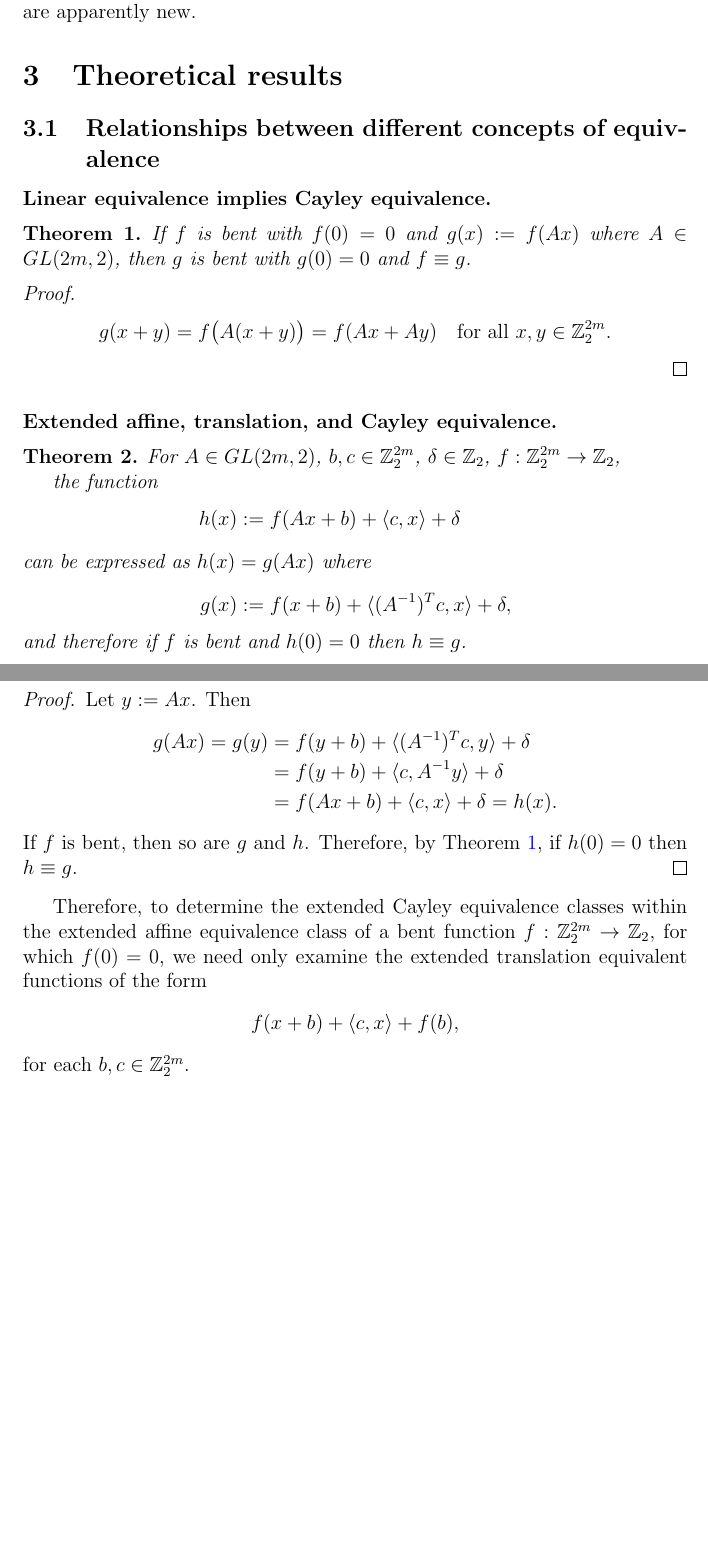
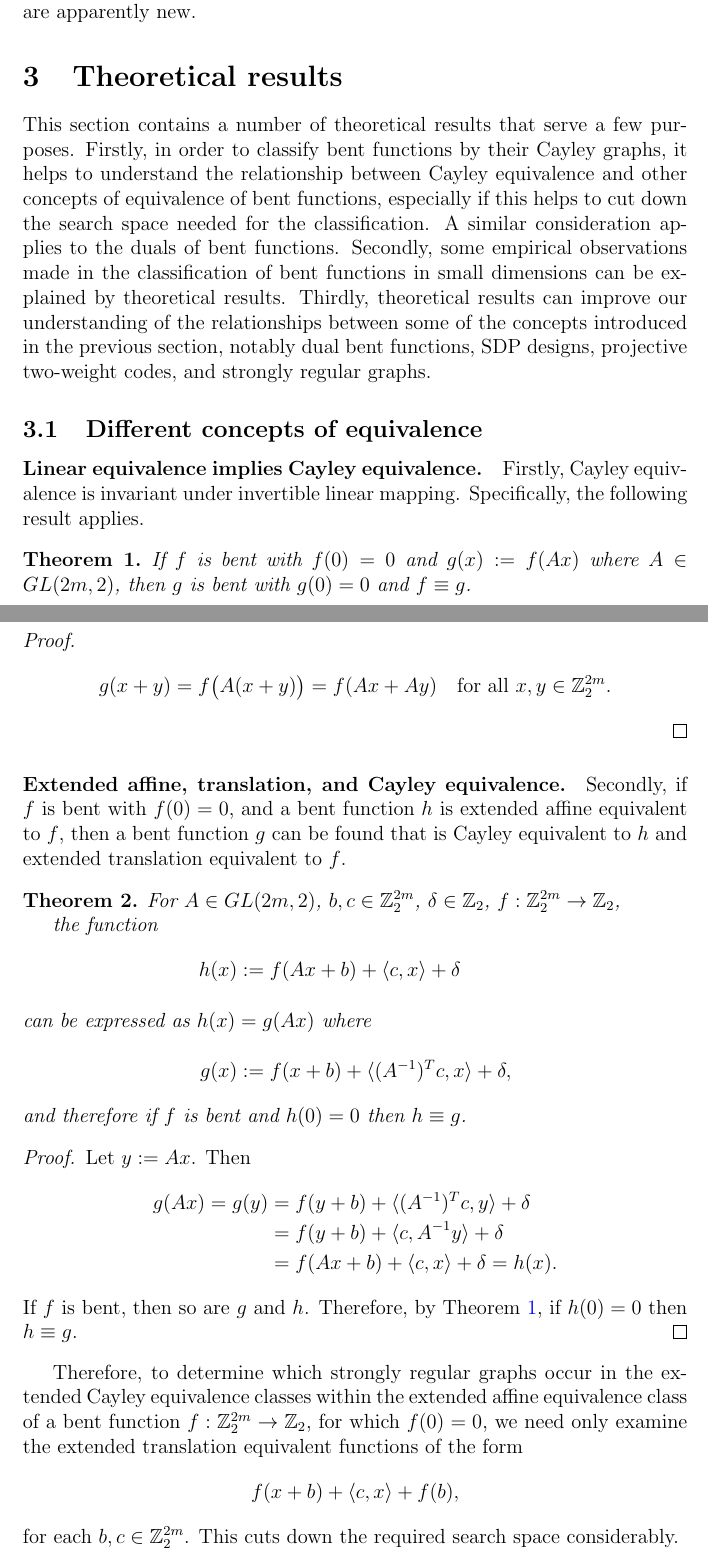
Before and after one commit to penguian/Boolean-Cayley-graphs, a LaTeX paper (papers-talks/Bent-functions-Cayley-graphs/Leopardi-Bent-functions-Cayley-graphs.tex): two parts of pages 6 and 7 of 28, joined at a grey line, cut so that both start at the same text, the shorter picture padded with empty space. Compiled offline with pdfLaTeX; a missing bibliography style is replaced by a similar one.

Commit message:
Begin to elaborate on Theoretical Results.

```diff
--- a/papers-talks/Bent-functions-Cayley-graphs/Leopardi-Bent-functions-Cayley-graphs.tex
+++ b/papers-talks/Bent-functions-Cayley-graphs/Leopardi-Bent-functions-Cayley-graphs.tex
@@ -496,10 +505,25 @@ apparently new.
 \label{sec-Results}
 % \begin{frame}
 
-% \begin{frame}
-\subsection{Relationships between different concepts of equivalence}
+This section contains a number of theoretical results that serve a few purposes.
+Firstly, in order to classify bent functions by their Cayley graphs,
+it helps to understand the relationship between Cayley equivalence and other concepts of equivalence
+of bent functions, especially if this helps to cut down the search space needed for the
+classification.
+A similar consideration applies to the duals of bent functions.
+Secondly, some empirical observations made in the classification of bent functions in small
+dimensions can be explained by theoretical results.
+Thirdly, theoretical results can improve our understanding of the relationships between
+some of the concepts introduced in the previous section, notably dual bent functions, SDP designs,
+projective two-weight codes, and strongly regular graphs.
+
+% \begin{frame}
+\subsection{Different concepts of equivalence}
+
 \paragraph*{Linear equivalence implies Cayley equivalence.}
 
+Firstly, Cayley equivalence is invariant under invertible linear mapping.
+Specifically, the following result applies.
 \begin{Theorem}
 \label{th-Linear-Cayley}
 If $f$ is bent with $f(0)=0$ and $g(x) := f(A x)$ where $A \in GL(2m,2)$,
@@ -516,6 +540,10 @@ g(x+y) &= f\big(A(x+y)\big) = f(A x + A y)\quad \text{for all~} x,y \in \Z_2^{2m
 % \begin{frame}
 \paragraph*{Extended affine, translation, and Cayley equivalence.}
 
+Secondly, if $f$ is bent with $f(0)=0$, and a bent function $h$ is extended affine equivalent to
+$f$,
+then a bent function $g$ can be found that is Cayley equivalent to $h$ and extended translation
+equivalent to $f$.
 \begin{Theorem}
 \label{th-Affine-Translate-Cayley}
 For $A \in GL(2m,2)$, $b, c \in \Z_2^{2m}$, $\delta \in \Z_2$,
@@ -548,7 +576,9 @@ if $h(0)=0$ then $h \equiv g$.
 % \begin{frame}
 % \subsection{Extended affine equivalence}
 
-Therefore, to determine the extended Cayley equivalence classes within the extended affine
+Therefore, to determine
+which strongly regular graphs occur in
+the extended Cayley equivalence classes within the extended affine
 equivalence class of
 a bent function $f : \Z_2^{2m} \To \Z_2$, for which $f(0)=0$, we need only examine
 the extended translation equivalent functions of the form
@@ -556,6 +586,8 @@ the extended translation equivalent functions of the form
 f(x+b) + \langle c, x \rangle + f(b),
 \end{align*}
 for each $b, c \in \Z_2^{2m}$.
+This cuts down the required search space considerably.
+
 % \end{frame}
 % \begin{frame}
 
```
Also changed, not shown: papers-talks/Bent-functions-Cayley-graphs/Leopardi-Bent-functions-Cayley-graphs.tex (45 more changed lines).
